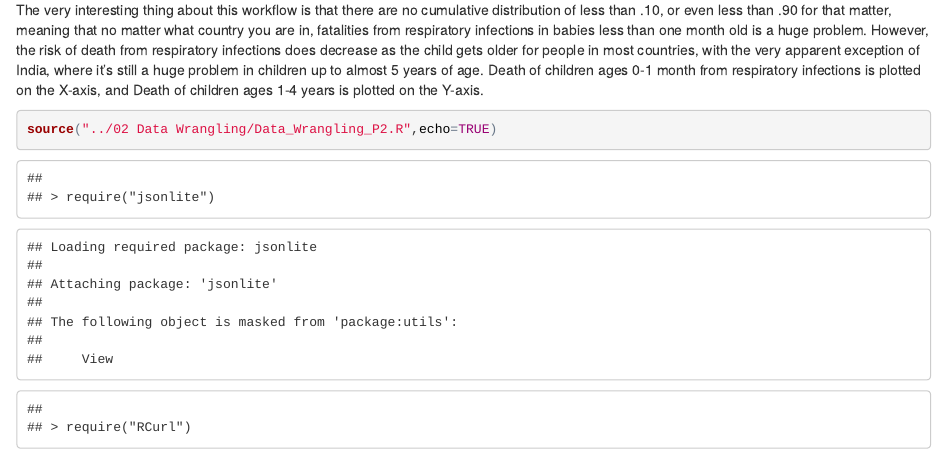
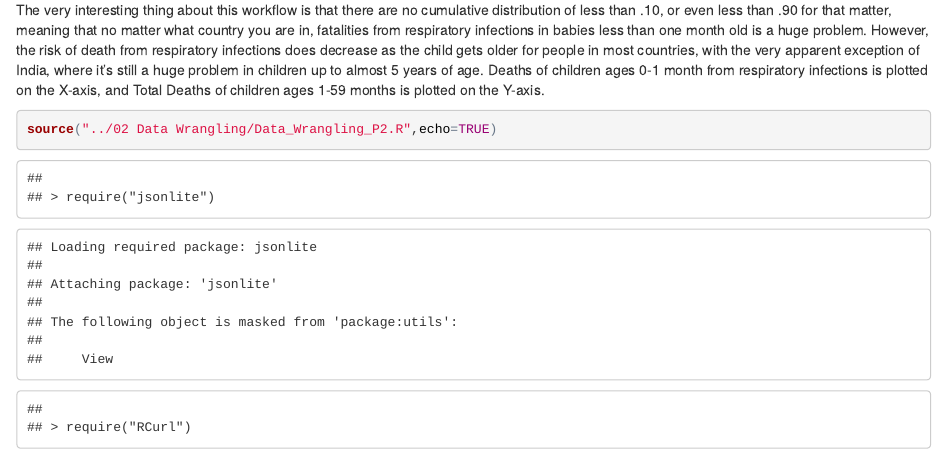
Before and after one commit to juanitotaveras/DV_RProject2, an R Markdown document (00 Doc/DV_RProject2.rmd): the page in a window 1100 px wide, from 680 px down. The pictures show the output file 00 Doc/DV_RProject2.html that the author committed with the source, opened offline.

Commit message:
small adjustments to cume_dist plot file and associated section in rmd file

````diff
--- a/00 Doc/DV_RProject2.rmd
+++ b/00 Doc/DV_RProject2.rmd
@@ -41,7 +41,7 @@ And pasted it into SQL developer. We ran this script, then imported our reformat
 ----------------
 
 #Plot 1
-The very interesting thing about this workflow is that there are no cumulative distribution of less than .10, or even less than .90 for that matter, meaning that no matter what country you are in, fatalities from respiratory infections in babies less than one month old is a huge problem. However, the risk of death from respiratory infections does decrease as the child gets older for people in most countries, with the very apparent exception of India, where it's still a huge problem in children up to almost 5 years of age. Death of children ages 0-1 month from respiratory infections is plotted on the X-axis, and Death of children ages 1-4 years is plotted on the Y-axis.
+The very interesting thing about this workflow is that there are no cumulative distribution of less than .10, or even less than .90 for that matter, meaning that no matter what country you are in, fatalities from respiratory infections in babies less than one month old is a huge problem. However, the risk of death from respiratory infections does decrease as the child gets older for people in most countries, with the very apparent exception of India, where it's still a huge problem in children up to almost 5 years of age. Deaths of children ages 0-1 month from respiratory infections is plotted on the X-axis, and Total Deaths of children ages 1-59 months is plotted on the Y-axis.
 ```{r}
 source("../02 Data Wrangling/Data_Wrangling_P2.R",echo=TRUE)
 ```
````
Also changed, not shown: 02 Data Wrangling/Data_Wrangling_P2.R (+1 -1 lines), 00 Doc/DV_RProject2.html.
